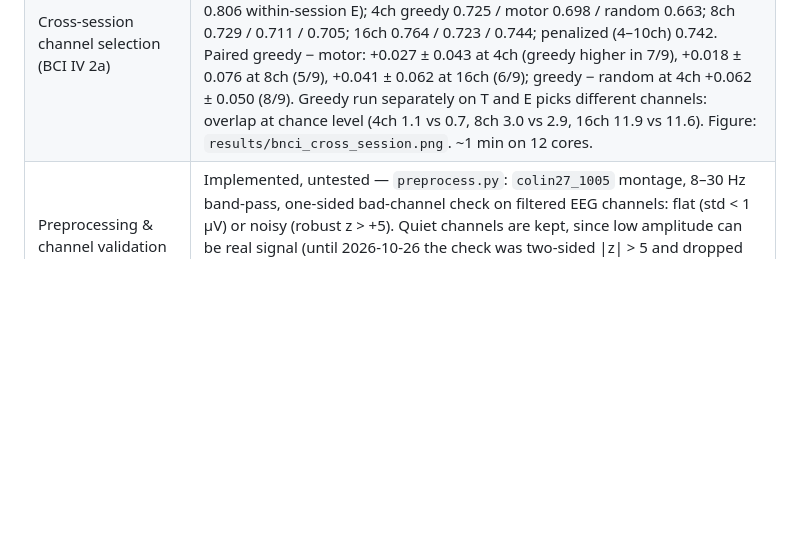
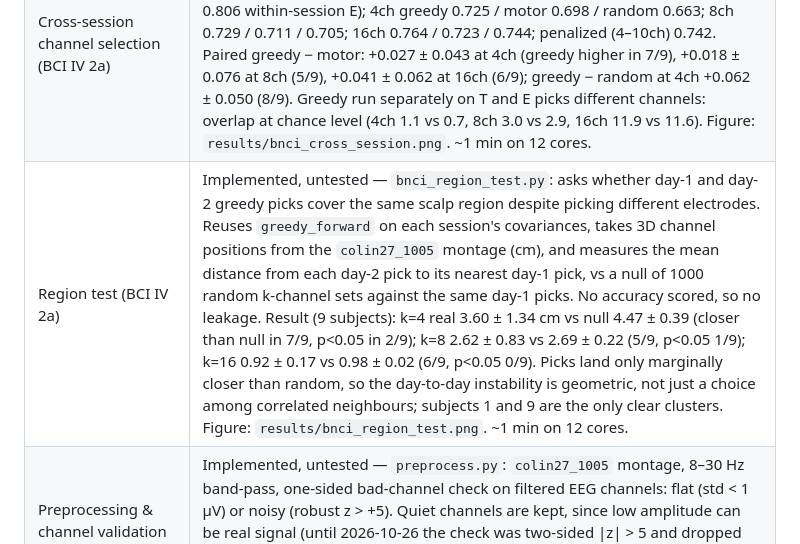
Before and after one commit to kevinrook7/64-channel-eeg-head-cap-electrode-placement-optimization, a Markdown page: AGENTS.md, the part around the change. Drawn GitHub-style; blank space fills up the shorter version.

```diff
--- a/AGENTS.md
+++ b/AGENTS.md
@@ -178,6 +178,7 @@ Any prototype must prioritize **electrical safety, isolation, and suitable acqui
 | Full-channel baseline (BCI IV 2a) | Implemented, untested — `bnci_baseline.py`: all 9 subjects, each session cross-validated on its own (within-session), same decoders/window/folds as `baseline.py`, 22 channels, 144 trials per session. Mean ± std across subjects: session T band power 0.692 ± 0.113, CSP 0.773 ± 0.139; session E band power 0.707 ± 0.154, CSP 0.806 ± 0.163. 7 of 9 subjects reach CSP ≥ 0.69 in both sessions; subjects 2 and 5 stay near 0.53–0.62. Cross-checked against MOABB's own within-session CSP+LDA benchmark (ROC-AUC, not accuracy, window 0–4 s after cue): mean 0.813 (T) / 0.873 (E), with the same strongest (3, 8) and weakest (2, 5) subjects. ~1 min. |
 | Channel selection (BCI IV 2a) | Implemented, untested — `bnci_evaluate.py`: 9 subjects × 2 sessions, within-session, subset sizes 4/8/16, same greedy nested CV / motor strip / random (20 draws) comparison as `evaluate.py`. Session T, mean across subjects: all 22ch 0.773; 4ch greedy 0.710 / motor 0.691 / random 0.665; 8ch 0.724 / 0.713 / 0.708; 16ch 0.761 / 0.755 / 0.757. Session E: all 0.806; 4ch 0.740 / 0.705 / 0.674; 8ch 0.773 / 0.736 / 0.738; 16ch 0.790 / 0.793 / 0.792. Paired greedy − motor at 4ch: +0.019 ± 0.057 (T, greedy higher in 4/9 subjects), +0.035 ± 0.028 (E, 8/9). 16 channels lose only 1–2 points vs all 22. Greedy picks more stable than PhysioNet (several channels in 4–5/5 folds, mostly CP3/CP4/C1/C2/FC4). Figures: `results/bnci_accuracy_vs_channels_{T,E}.png`. ~8 min on 12 cores. |
 | Cross-session channel selection (BCI IV 2a) | Implemented, untested — `bnci_cross_session.py`: greedy chosen with inner 5-fold CV on session T only, every decoder fit on all of T, scored once on all 144 trials of E (cross-session). Mean across 9 subjects: all 22ch 0.741 ± 0.148 (vs 0.806 within-session E); 4ch greedy 0.725 / motor 0.698 / random 0.663; 8ch 0.729 / 0.711 / 0.705; 16ch 0.764 / 0.723 / 0.744; penalized (4–10ch) 0.742. Paired greedy − motor: +0.027 ± 0.043 at 4ch (greedy higher in 7/9), +0.018 ± 0.076 at 8ch (5/9), +0.041 ± 0.062 at 16ch (6/9); greedy − random at 4ch +0.062 ± 0.050 (8/9). Greedy run separately on T and E picks different channels: overlap at chance level (4ch 1.1 vs 0.7, 8ch 3.0 vs 2.9, 16ch 11.9 vs 11.6). Figure: `results/bnci_cross_session.png`. ~1 min on 12 cores. |
+| Region test (BCI IV 2a) | Implemented, untested — `bnci_region_test.py`: asks whether day-1 and day-2 greedy picks cover the same scalp region despite picking different electrodes. Reuses `greedy_forward` on each session's covariances, takes 3D channel positions from the `colin27_1005` montage (cm), and measures the mean distance from each day-2 pick to its nearest day-1 pick, vs a null of 1000 random k-channel sets against the same day-1 picks. No accuracy scored, so no leakage. Result (9 subjects): k=4 real 3.60 ± 1.34 cm vs null 4.47 ± 0.39 (closer than null in 7/9, p<0.05 in 2/9); k=8 2.62 ± 0.83 vs 2.69 ± 0.22 (5/9, p<0.05 1/9); k=16 0.92 ± 0.17 vs 0.98 ± 0.02 (6/9, p<0.05 0/9). Picks land only marginally closer than random, so the day-to-day instability is geometric, not just a choice among correlated neighbours; subjects 1 and 9 are the only clear clusters. Figure: `results/bnci_region_test.png`. ~1 min on 12 cores. |
 | Preprocessing & channel validation | Implemented, untested — `preprocess.py`: `colin27_1005` montage, 8–30 Hz band-pass, one-sided bad-channel check on filtered EEG channels: flat (std < 1 µV) or noisy (robust z > +5). Quiet channels are kept, since low amplitude can be real signal (until 2026-10-26 the check was two-sided \|z\| > 5 and dropped T10 in PhysioNet subjects 1/3/4). Epochs −0.5 to 4.0 s for left/right → subject 1 shape (45, 64, 721) |
 | Full-channel baseline | Implemented, untested — `baseline.py`: log band power (0.5–4.0 s) + L2 logistic regression, stratified 5-fold, seed 0. Subject 1, within-session, 64 channels: accuracy 0.556 ± 0.079 vs 0.511 majority-class (23/45). CSP (6 filters, log-variance, fit inside each training fold) + logistic regression on the same folds: 0.800 ± 0.183. |
 | Channel subset optimization | Implemented, untested — `select_channels.py`: greedy forward selection with CSP + LR, scored by inner 5-fold CV on training trials only; objective `accuracy − 0.005·|S|` picks a size along the greedy path. Subject 1, within-session, outer 5-fold: full 64ch 0.800 ± 0.183, greedy 8ch 0.644 ± 0.183, 16ch 0.733 ± 0.099, 32ch 0.644 ± 0.183, penalized (5–12ch) 0.667 ± 0.136. Chosen channels differ a lot between folds (no channel picked in more than 3/5 folds for the 8-channel set). |
```
Also changed, not shown: README.md (+5 -1 lines), results/bnci_region_test.png (added), 1 other file.
